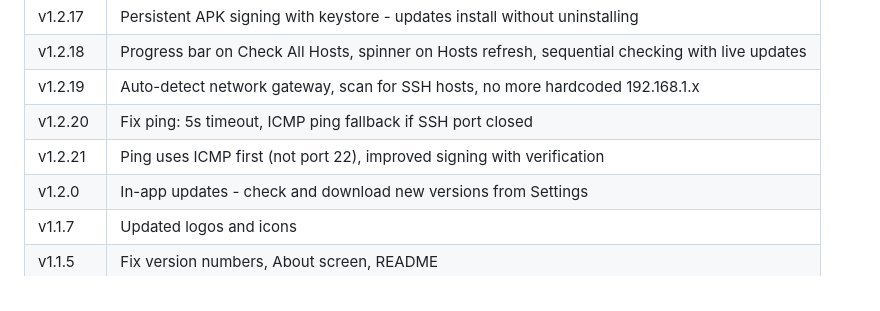
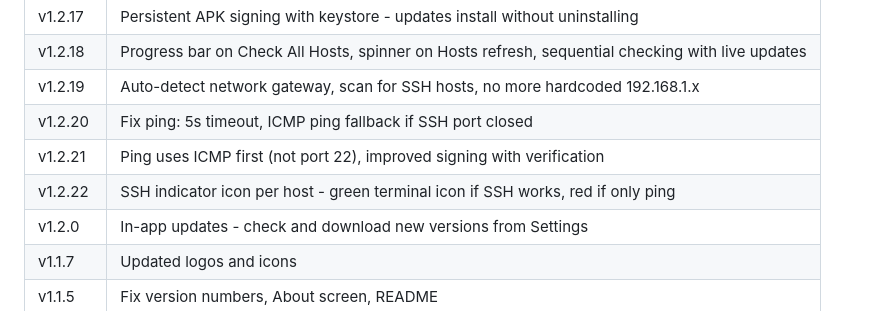
Before and after one commit to axelsarassamit/atomator-android-app, a Markdown page: README.md, the part around the change. Drawn GitHub-style.

Commit message:
v1.2.22: Update README release history

```diff
--- a/README.md
+++ b/README.md
@@ -76,6 +76,7 @@ Get the latest APK from [Releases](https://github.com/axelsarassamit/atomator-an
 | v1.2.19 | Auto-detect network gateway, scan for SSH hosts, no more hardcoded 192.168.1.x |
 | v1.2.20 | Fix ping: 5s timeout, ICMP ping fallback if SSH port closed |
 | v1.2.21 | Ping uses ICMP first (not port 22), improved signing with verification |
+| v1.2.22 | SSH indicator icon per host - green terminal icon if SSH works, red if only ping |
 | v1.2.0 | In-app updates - check and download new versions from Settings |
 | v1.1.7 | Updated logos and icons |
 | v1.1.5 | Fix version numbers, About screen, README |
```
